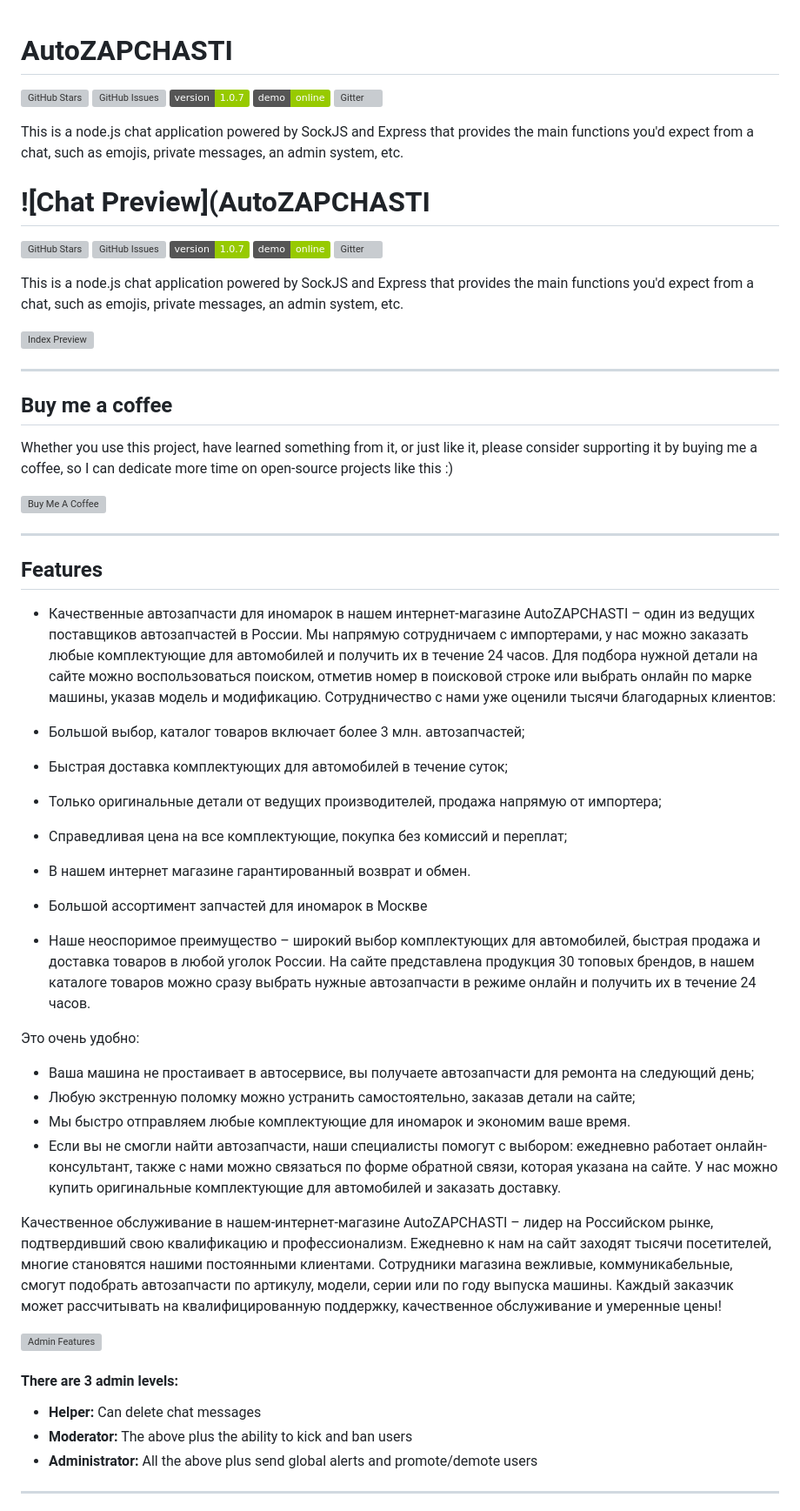
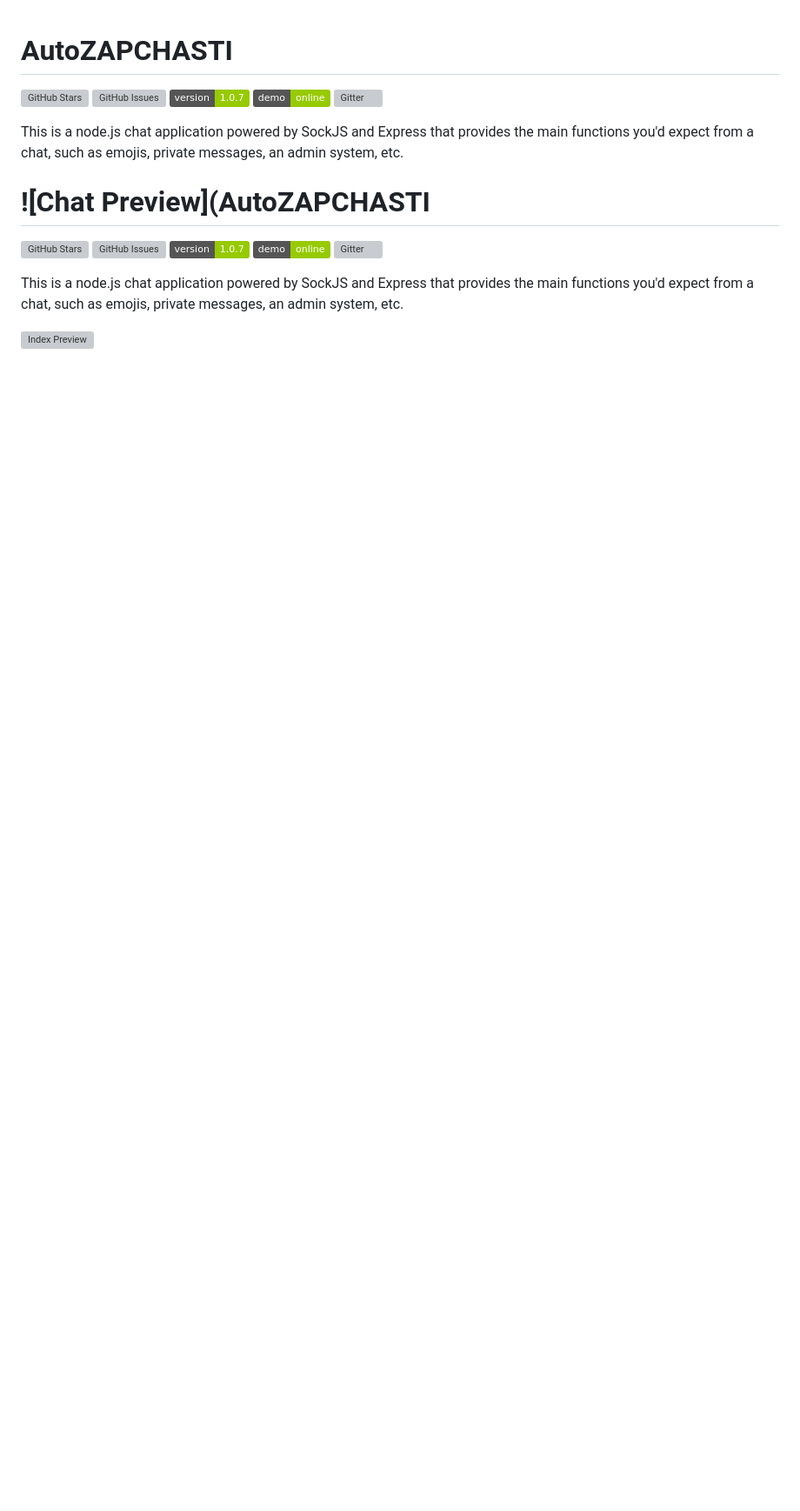
Before and after one commit to 3ISIP-722/GOYDA-, a Markdown page: README.md, the part around one of its changes. Shown at 87% size. Drawn GitHub-style; badges without logos; blank space fills up the shorter version; grey boxes are pictures that could not be loaded.

```diff
--- a/README.md
+++ b/README.md
@@ -11,46 +11,3 @@ This is a node.js chat application powered by SockJS and Express that provides t
 This is a node.js chat application powered by SockJS and Express that provides the main functions you'd expect from a chat, such as emojis, private messages, an admin system, etc.
 
 ![Index Preview](https://i.imgur.com/HyuXsvQ.png)
-
----
-## Buy me a coffee
-
-Whether you use this project, have learned something from it, or just like it, please consider supporting it by buying me a coffee, so I can dedicate more time on open-source projects like this :)
-
-<a href="https://www.buymeacoffee.com/igorantun" target="_blank"><img src="https://www.buymeacoffee.com/assets/img/custom_images/orange_img.png" alt="Buy Me A Coffee" style="height: auto !important;width: auto !important;" ></a>
-
----
-
-## Features
-- Качественные автозапчасти для иномарок в нашем интернет-магазине
-AutoZAPCHASTI – один из ведущих поставщиков автозапчастей в России. Мы напрямую сотрудничаем с импортерами, у нас можно заказать любые комплектующие для автомобилей и получить их в течение 24 часов. Для подбора нужной детали на сайте можно воспользоваться поиском, отметив номер в поисковой строке или выбрать онлайн по марке машины, указав модель и модификацию.
-Сотрудничество с нами уже оценили тысячи благодарных клиентов:
-
-- Большой выбор, каталог товаров включает более 3 млн. автозапчастей;
-- Быстрая доставка комплектующих для автомобилей в течение суток;
-- Только оригинальные детали от ведущих производителей, продажа напрямую от импортера;
-- Справедливая цена на все комплектующие, покупка без комиссий и переплат;
-- В нашем интернет магазине гарантированный возврат и обмен.
-- Большой ассортимент запчастей для иномарок в Москве
-- Наше неоспоримое преимущество – широкий выбор комплектующих для автомобилей, быстрая продажа и доставка товаров в любой уголок России. На сайте представлена продукция 30 топовых брендов, в нашем каталоге товаров можно сразу выбрать нужные автозапчасти в режиме онлайн и получить их в течение 24 часов.
-
-Это очень удобно:
-- Ваша машина не простаивает в автосервисе, вы получаете автозапчасти для ремонта на следующий день;
-- Любую экстренную поломку можно устранить самостоятельно, заказав детали на сайте;
-- Мы быстро отправляем любые комплектующие для иномарок и экономим ваше время.
-- Если вы не смогли найти автозапчасти, наши специалисты помогут с выбором: ежедневно работает онлайн-консультант, также с нами можно связаться по форме обратной связи, которая указана на сайте. У нас можно купить оригинальные комплектующие для автомобилей и заказать доставку.
-
-Качественное обслуживание в нашем-интернет-магазине
-AutoZAPCHASTI – лидер на Российском рынке, подтвердивший свою квалификацию и профессионализм. Ежедневно к нам на сайт заходят тысячи посетителей, многие становятся нашими постоянными клиентами.
-Сотрудники магазина вежливые, коммуникабельные, смогут подобрать автозапчасти по артикулу, модели, серии или по году выпуска машины. Каждый заказчик может рассчитывать на квалифицированную поддержку, качественное обслуживание и умеренные цены!
-
-![Admin Features](http://i.imgur.com/xQFaadt.png)
-
-
-#### There are 3 admin levels:
-- **Helper:** Can delete chat messages
-- **Moderator:** The above plus the ability to kick and ban users
-- **Administrator:** All the above plus send global alerts and promote/demote users
-
----
-
```
Also changed, not shown: other parts of README.md (+0 -21 lines).
